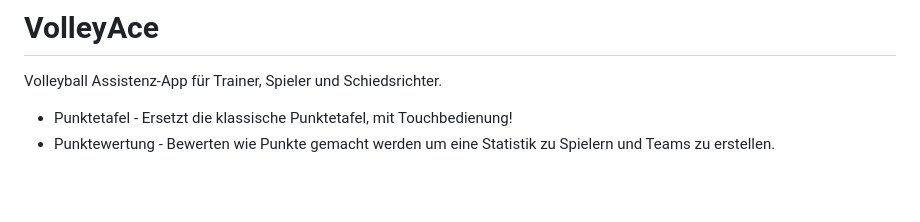
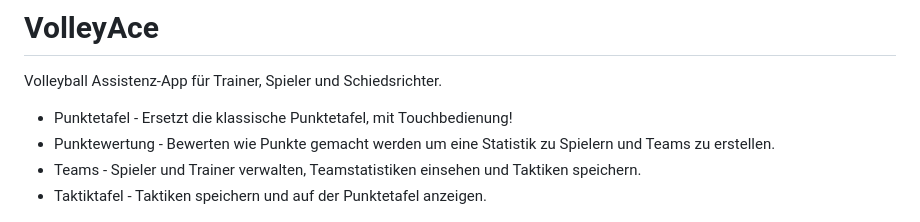
Before and after one commit to maheis/volley-ace, a Markdown page: README.md, the part around the change. Rendered like a GitHub page; blank space fills up the shorter version.

Commit message:
Update README.md to include details about team management and tactic display features

```diff
--- a/README.md
+++ b/README.md
@@ -4,6 +4,8 @@ Volleyball Assistenz-App für Trainer, Spieler und Schiedsrichter.
 
 - Punktetafel - Ersetzt die klassische Punktetafel, mit Touchbedienung!
 - Punktewertung - Bewerten wie Punkte gemacht werden um eine Statistik zu Spielern und Teams zu erstellen.
+- Teams - Spieler und Trainer verwalten, Teamstatistiken einsehen und Taktiken speichern.
+- Taktiktafel - Taktiken speichern und auf der Punktetafel anzeigen.
 
 ![Vorstellungsgrafik](.notes/vorstellungsgrafik.png)
 
```
